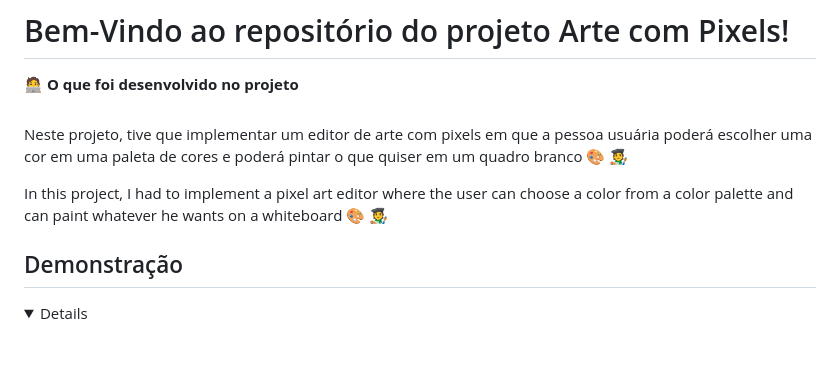
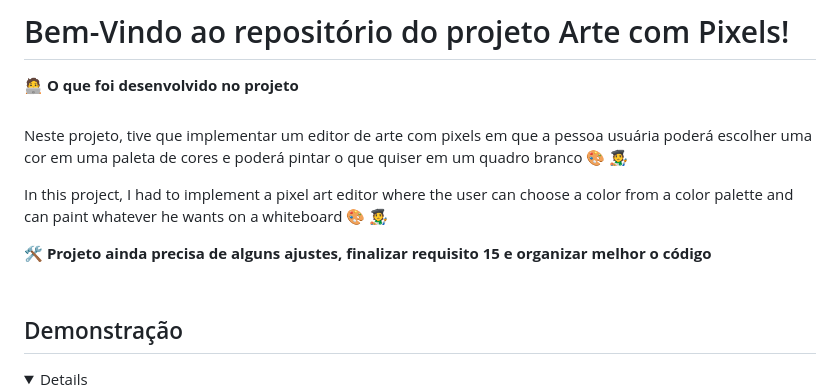
Before and after one commit to abel-mariano/project-pixels-art, a Markdown page: README.md, the part around the change. Rendered like a GitHub page; folded sections open; blank space fills up the shorter version.

```diff
--- a/README.md
+++ b/README.md
@@ -5,6 +5,8 @@
 Neste projeto, tive que implementar um editor de arte com pixels em que a pessoa usuária poderá escolher uma cor em uma paleta de cores e poderá pintar o que quiser em um quadro branco 🎨 🧑‍🎨
 
 In this project, I had to implement a pixel art editor where the user can choose a color from a color palette and can paint whatever he wants on a whiteboard 🎨 🧑‍🎨
+
+<summary><strong>🛠 Projeto ainda precisa de alguns ajustes, finalizar requisito 15 e organizar melhor o código</strong></summary><br />
 
 ## Demonstração
 
```
